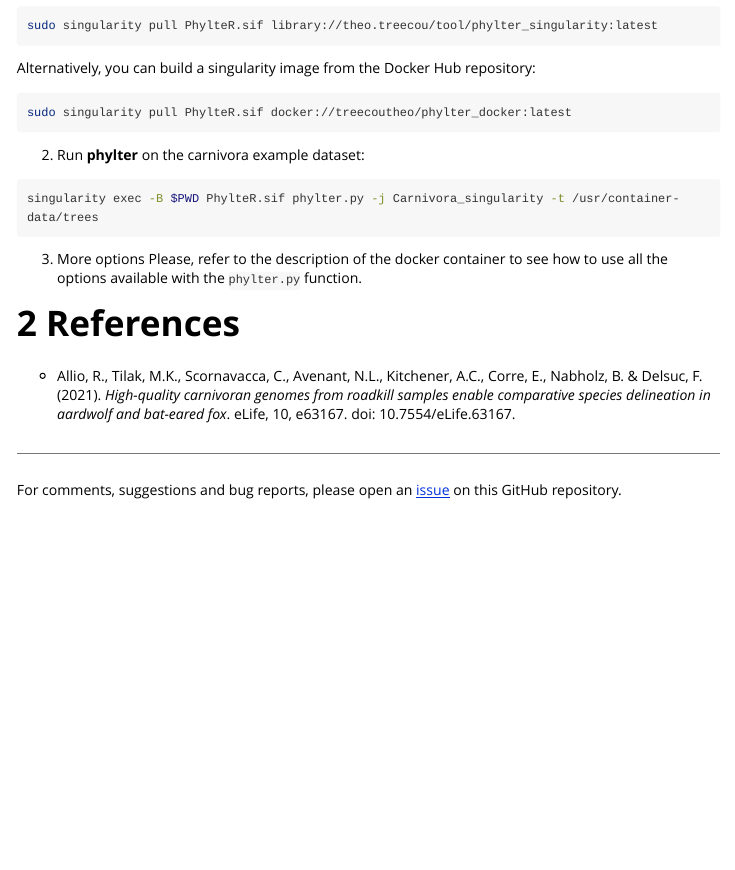
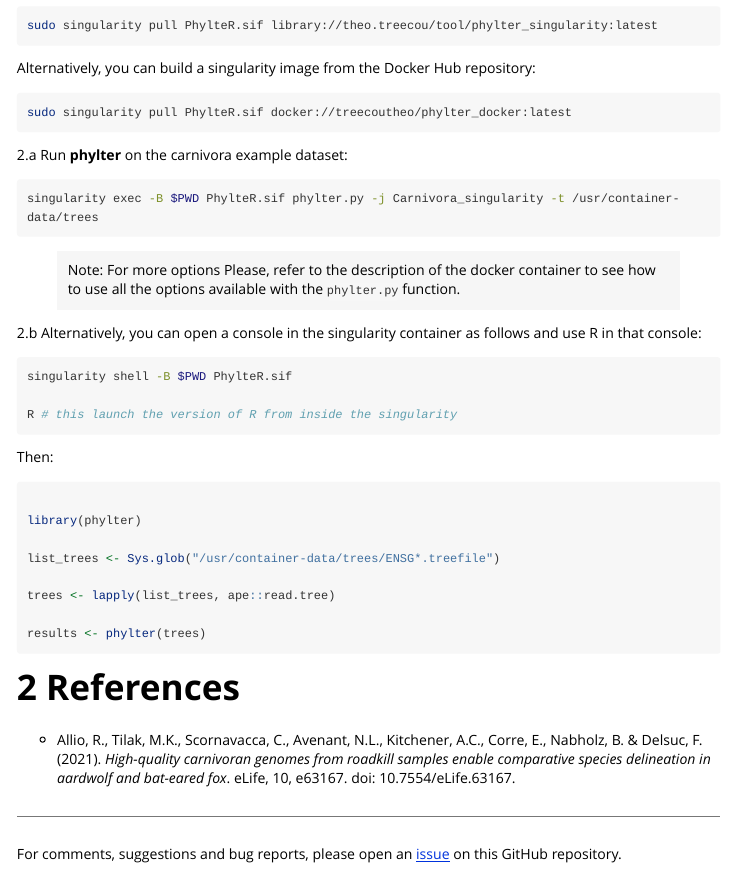
Before and after one commit to damiendevienne/phylter, an R Markdown document (vignettes/phyltercontainer.Rmd): the page in a window 1100 px wide, from 2490 px down. Rendered offline with R 4.5, knitr and Pandoc, with nearby package versions; long lines of code are wrapped.

Commit message:
add singularity shell alternative

````diff
--- a/vignettes/phyltercontainer.Rmd
+++ b/vignettes/phyltercontainer.Rmd
@@ -136,14 +136,37 @@ Alternatively, you can build a singularity image from the Docker Hub repository:
 sudo singularity pull PhylteR.sif docker://treecoutheo/phylter_docker:latest
 ```
 
-2. Run **phylter** on the carnivora example dataset:
+2.a Run **phylter** on the carnivora example dataset:
 
 ```sh
 singularity exec -B $PWD PhylteR.sif phylter.py -j Carnivora_singularity -t /usr/container-data/trees
 ```
+> Note: For more options
+Please, refer to the description of the docker container to see how to use all the options available with the `phylter.py` function.
 
-3. More options
-Please, refer to the description of the docker container to see how to use all the options available with the `phylter.py` function.
+
+2.b Alternatively, you can open a console in the singularity container as follows and use R in that console:
+
+
+```sh
+singularity shell -B $PWD PhylteR.sif
+
+R # this launch the version of R from inside the singularity
+```
+
+Then:
+
+```R
+
+library(phylter)
+
+list_trees <- Sys.glob("/usr/container-data/trees/ENSG*.treefile")
+
+trees <- lapply(list_trees, ape::read.tree)
+
+results <- phylter(trees)
+
+```
 
 
 # References
````
